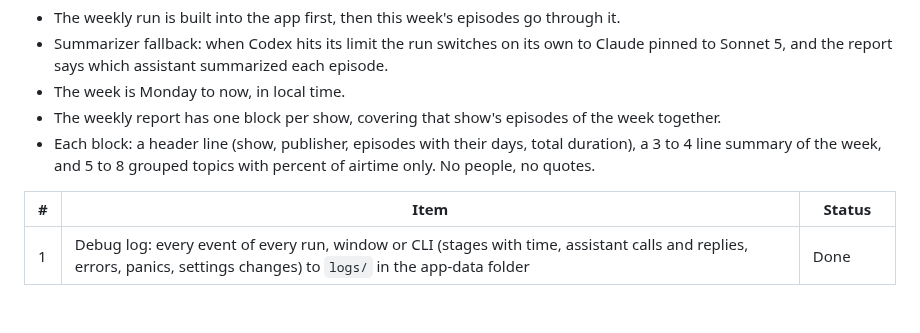
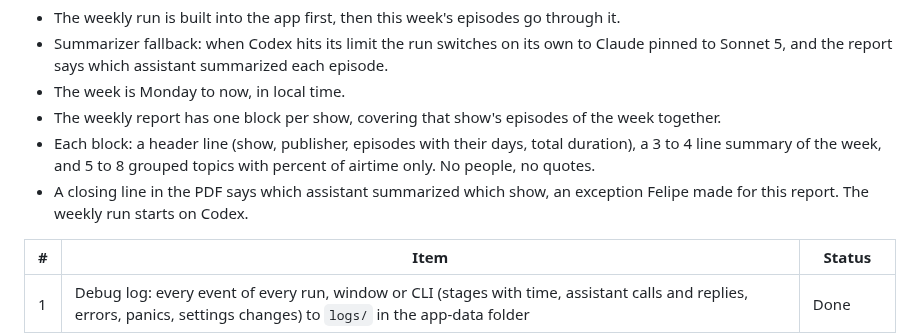
Before and after one commit to fcarvajalbrown/Podcast-Monitor, a Markdown page: ROADMAP.md, the part around the change. Drawn GitHub-style; blank space fills up the shorter version.

Commit message:
docs(roadmap): assistant named in the weekly PDF; weekly run starts on Codex

```diff
--- a/ROADMAP.md
+++ b/ROADMAP.md
@@ -91,6 +91,7 @@ Chosen by Felipe:
 - The week is Monday to now, in local time.
 - The weekly report has one block per show, covering that show's episodes of the week together.
 - Each block: a header line (show, publisher, episodes with their days, total duration), a 3 to 4 line summary of the week, and 5 to 8 grouped topics with percent of airtime only. No people, no quotes.
+- A closing line in the PDF says which assistant summarized which show, an exception Felipe made for this report. The weekly run starts on Codex.
 
 | # | Item | Status |
 |---|---|---|
```
